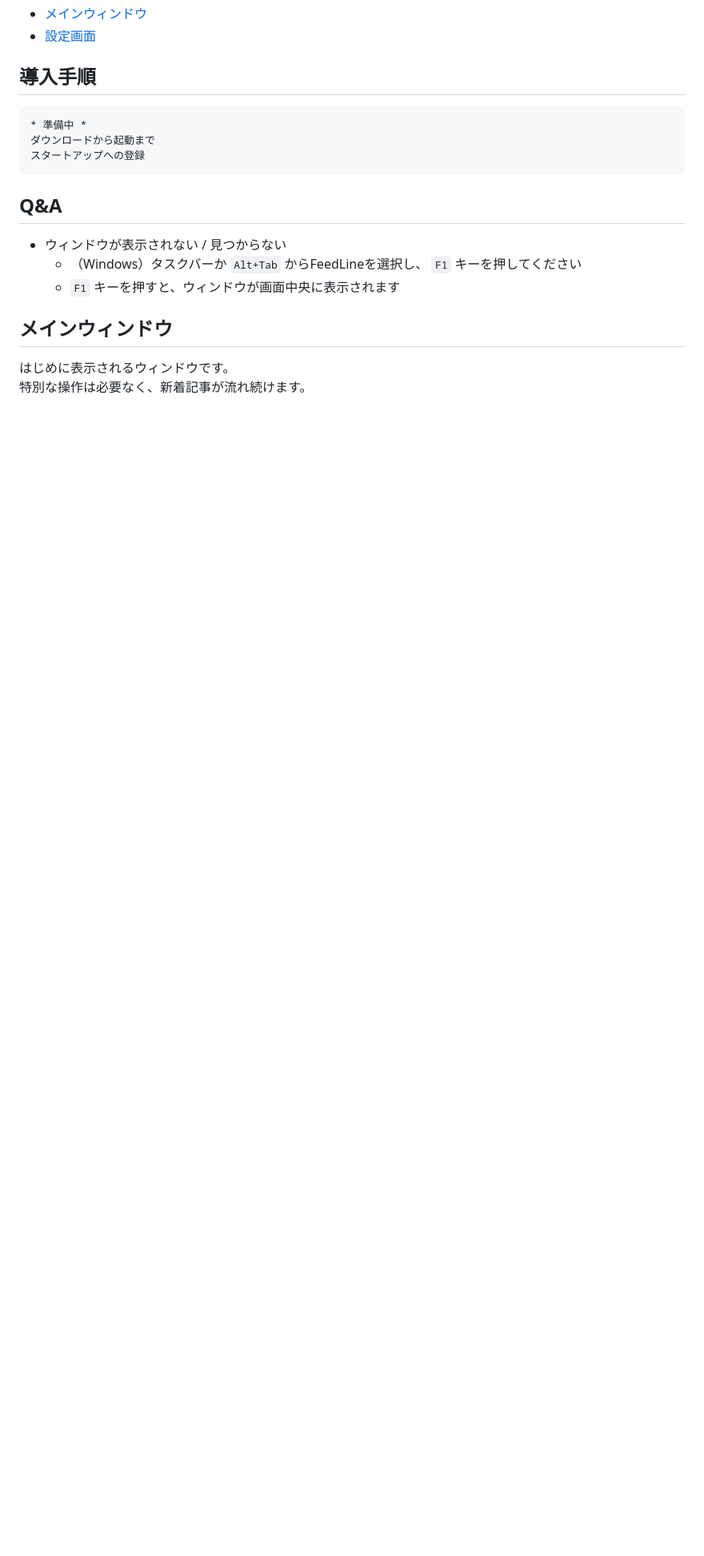
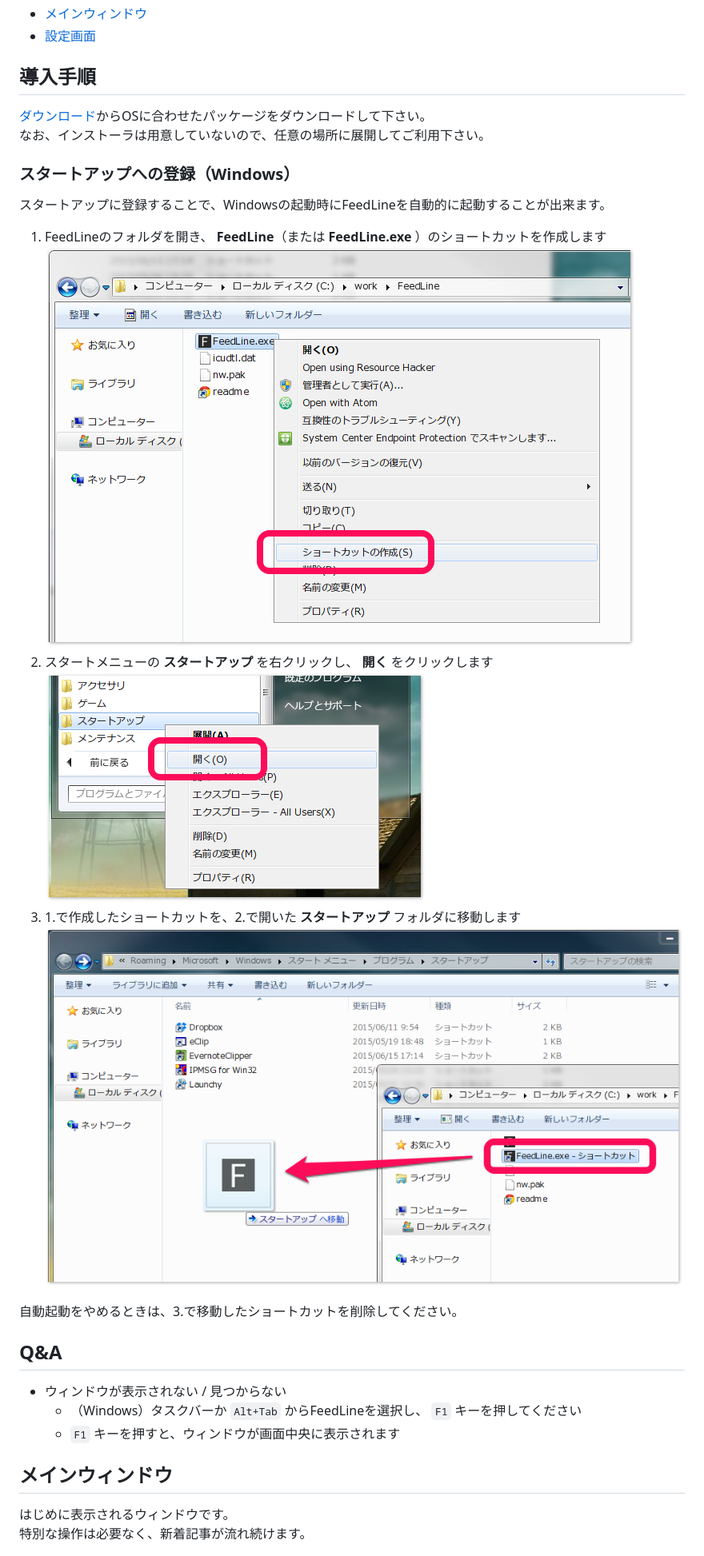
Before and after one commit to SallyAcolyte/FeedLine, a Markdown page: docs/help.md, the part around the change. Shown at 80% size. GitHub-like rendering; pictures changed too: docs/img/ss_startup_win_1.png (added), docs/img/ss_startup_win_2.png (added), docs/img/ss_startup_win_3.png (added); blank space fills up the shorter version.

```diff
--- a/docs/help.md
+++ b/docs/help.md
@@ -5,9 +5,20 @@
 - [設定画面](#設定画面)
 
 ## 導入手順
-	* 準備中 *
-	ダウンロードから起動まで
-	スタートアップへの登録
+[ダウンロード](../README.md#ダウンロード)からOSに合わせたパッケージをダウンロードして下さい。
+なお、インストーラは用意していないので、任意の場所に展開してご利用下さい。
+
+### スタートアップへの登録（Windows）
+スタートアップに登録することで、Windowsの起動時にFeedLineを自動的に起動することが出来ます。
+
+1. FeedLineのフォルダを開き、 **FeedLine**（または **FeedLine.exe** ）のショートカットを作成します
+![ショートカット作成](./img/ss_startup_win_1.png)
+2. スタートメニューの **スタートアップ** を右クリックし、 **開く** をクリックします
+![スタートアップを開く](./img/ss_startup_win_2.png)
+3. 1.で作成したショートカットを、2.で開いた **スタートアップ** フォルダに移動します
+![ショートカットを移動](./img/ss_startup_win_3.png)
+
+自動起動をやめるときは、3.で移動したショートカットを削除してください。
 
 ## Q&A
 - ウィンドウが表示されない / 見つからない
```
Also changed, not shown: README.md (+20 -14 lines), docs/docs.md (+46 -0 lines), docs/img/orig/ss_startup_win_1.png (added), docs/img/orig/ss_startup_win_2.png (added), docs/img/orig/ss_startup_win_3.png (added).
